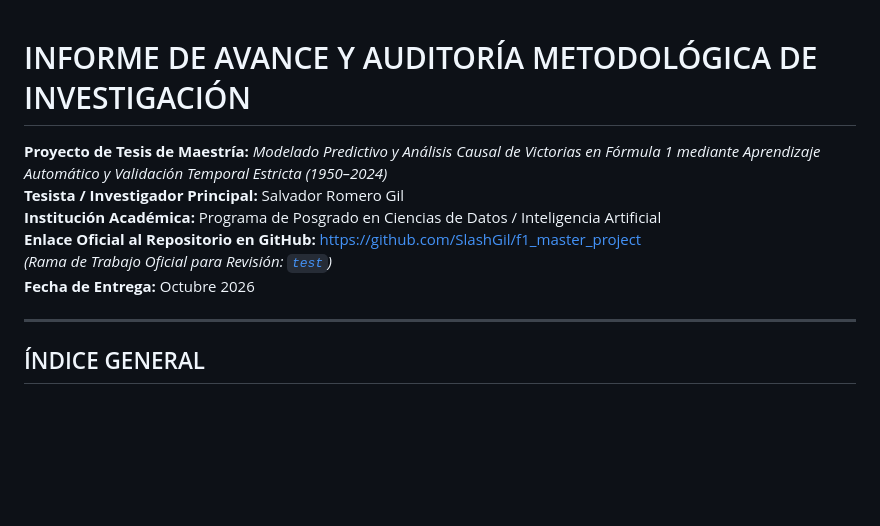
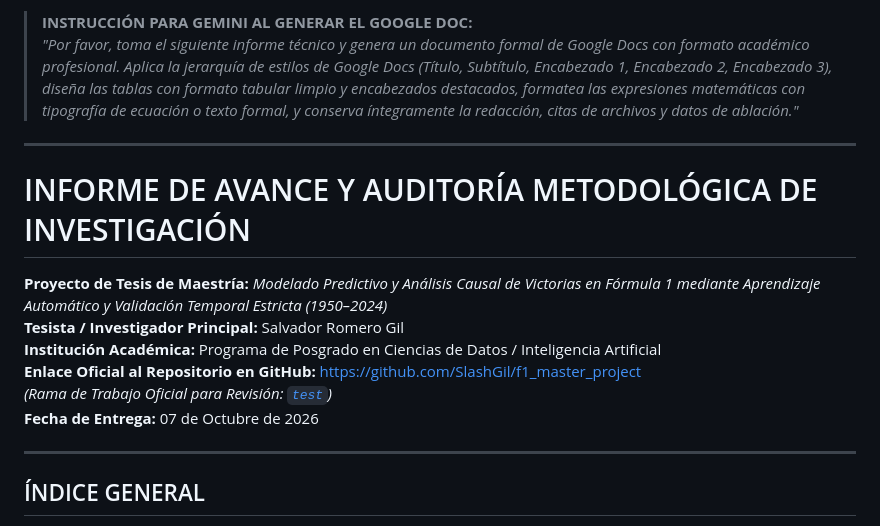
Before and after one commit to SlashGil/f1_master_project, a Markdown page: INFORME_AVANCE_TESIS_MAESTRIA_F1.md, the part around the change. GitHub-like rendering; blank space fills up the shorter version.

Commit message:
docs(test): add explicit prompt instructions for Gemini at the top of progress report

```diff
--- a/INFORME_AVANCE_TESIS_MAESTRIA_F1.md
+++ b/INFORME_AVANCE_TESIS_MAESTRIA_F1.md
@@ -1,3 +1,8 @@
+> **INSTRUCCIÓN PARA GEMINI AL GENERAR EL GOOGLE DOC:**
+> *"Por favor, toma el siguiente informe técnico y genera un documento formal de Google Docs con formato académico profesional. Aplica la jerarquía de estilos de Google Docs (Título, Subtítulo, Encabezado 1, Encabezado 2, Encabezado 3), diseña las tablas con formato tabular limpio y encabezados destacados, formatea las expresiones matemáticas con tipografía de ecuación o texto formal, y conserva íntegramente la redacción, citas de archivos y datos de ablación."*
+
+---
+
 # INFORME DE AVANCE Y AUDITORÍA METODOLÓGICA DE INVESTIGACIÓN
 
 **Proyecto de Tesis de Maestría:** *Modelado Predictivo y Análisis Causal de Victorias en Fórmula 1 mediante Aprendizaje Automático y Validación Temporal Estricta (1950–2024)*
@@ -5,7 +10,7 @@
 **Institución Académica:** Programa de Posgrado en Ciencias de Datos / Inteligencia Artificial
 **Enlace Oficial al Repositorio en GitHub:** [https://github.com/SlashGil/f1_master_project](https://github.com/SlashGil/f1_master_project)
 *(Rama de Trabajo Oficial para Revisión: [`test`](https://github.com/SlashGil/f1_master_project/tree/test))*
-**Fecha de Entrega:** Octubre 2026
+**Fecha de Entrega:** 07 de Octubre de 2026
 
 ---
 
```
